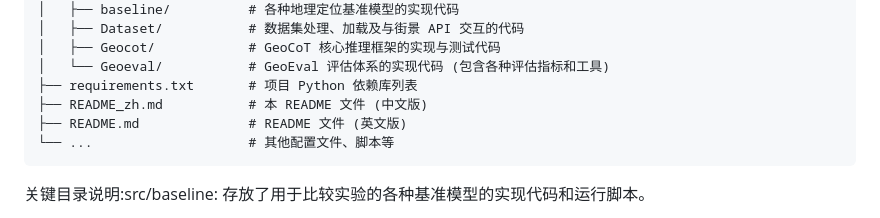
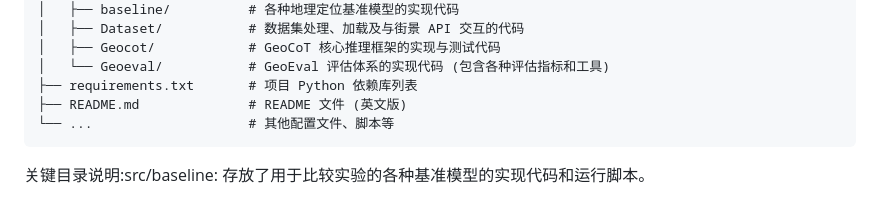
Before and after one commit to yuan4629/Geocomp, a Markdown page: README.md, the part around the change printed below. GitHub-like rendering.

````diff
--- a/README.md
+++ b/README.md
@@ -71,7 +71,6 @@ Geocomp/
 │   ├── Geocot/            # GeoCoT 核心推理框架的实现与测试代码
 │   └── Geoeval/           # GeoEval 评估体系的实现代码 (包含各种评估指标和工具)
 ├── requirements.txt       # 项目 Python 依赖库列表
-├── README_zh.md           # 本 README 文件 (中文版)
 ├── README.md              # README 文件 (英文版)
 └── ...                    # 其他配置文件、脚本等
 ```
````
Also changed, not shown: other parts of README.md (+1 -0 lines).
